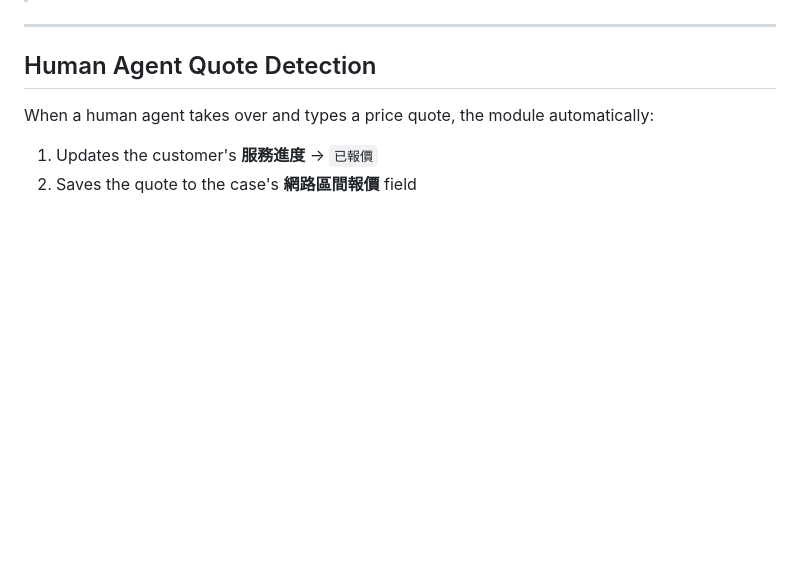
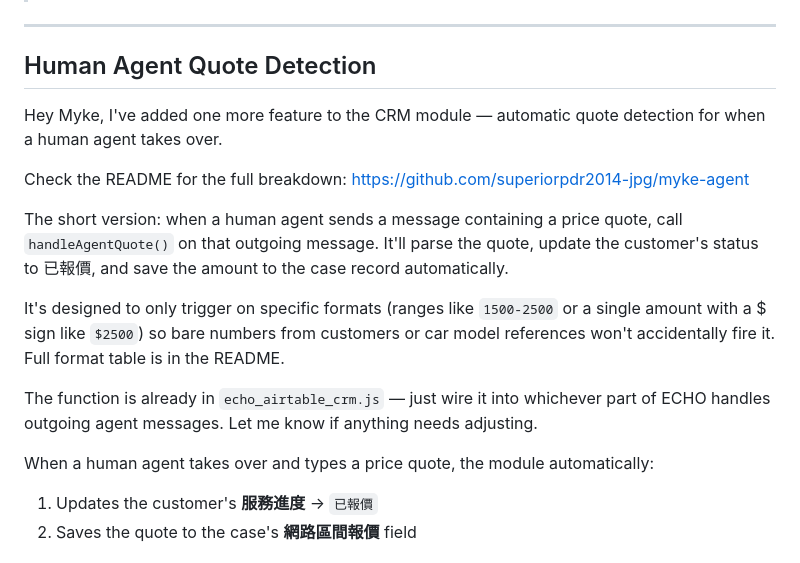
Before and after one commit to superiorpdr2014-jpg/myke-agent, a Markdown page: README.md, the part around the change. Drawn GitHub-style; blank space fills up the shorter version.

Commit message:
docs: README 加入報價偵測功能的 Myke 說明訊息
Co-Authored-By: Claude Sonnet 4.6 <noreply@anthropic.com>

```diff
--- a/README.md
+++ b/README.md
@@ -57,6 +57,17 @@ The main change is that `findOrCreateVehicle` checks if the same brand + model a
 
 ## Human Agent Quote Detection
 
+Hey Myke, I've added one more feature to the CRM module — automatic quote detection for when a human agent takes over.
+
+Check the README for the full breakdown:
+https://github.com/superiorpdr2014-jpg/myke-agent
+
+The short version: when a human agent sends a message containing a price quote, call `handleAgentQuote()` on that outgoing message. It'll parse the quote, update the customer's status to 已報價, and save the amount to the case record automatically.
+
+It's designed to only trigger on specific formats (ranges like `1500-2500` or a single amount with a $ sign like `$2500`) so bare numbers from customers or car model references won't accidentally fire it. Full format table is in the README.
+
+The function is already in `echo_airtable_crm.js` — just wire it into whichever part of ECHO handles outgoing agent messages. Let me know if anything needs adjusting.
+
 When a human agent takes over and types a price quote, the module automatically:
 1. Updates the customer's **服務進度** → `已報價`
 2. Saves the quote to the case's **網路區間報價** field
```
